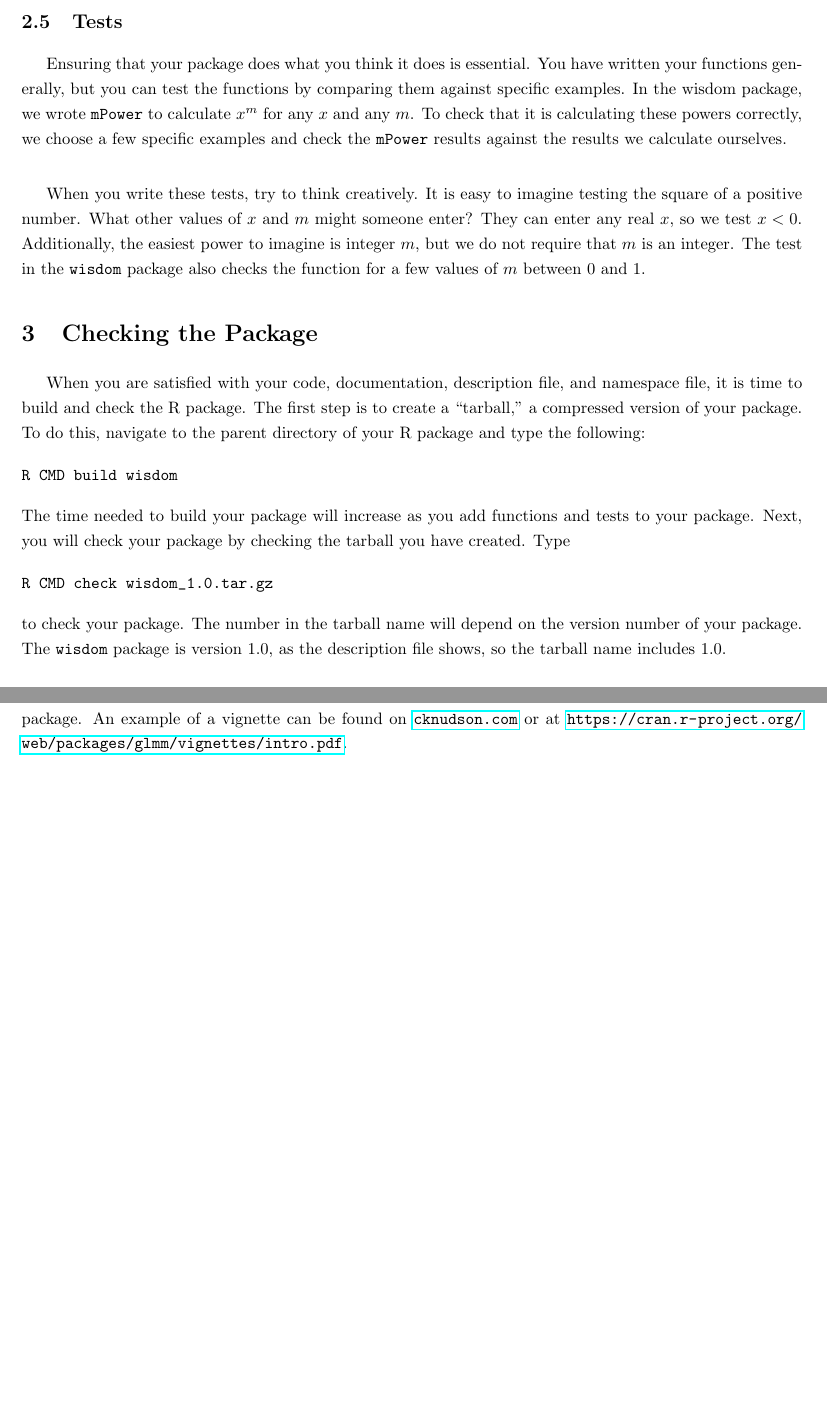
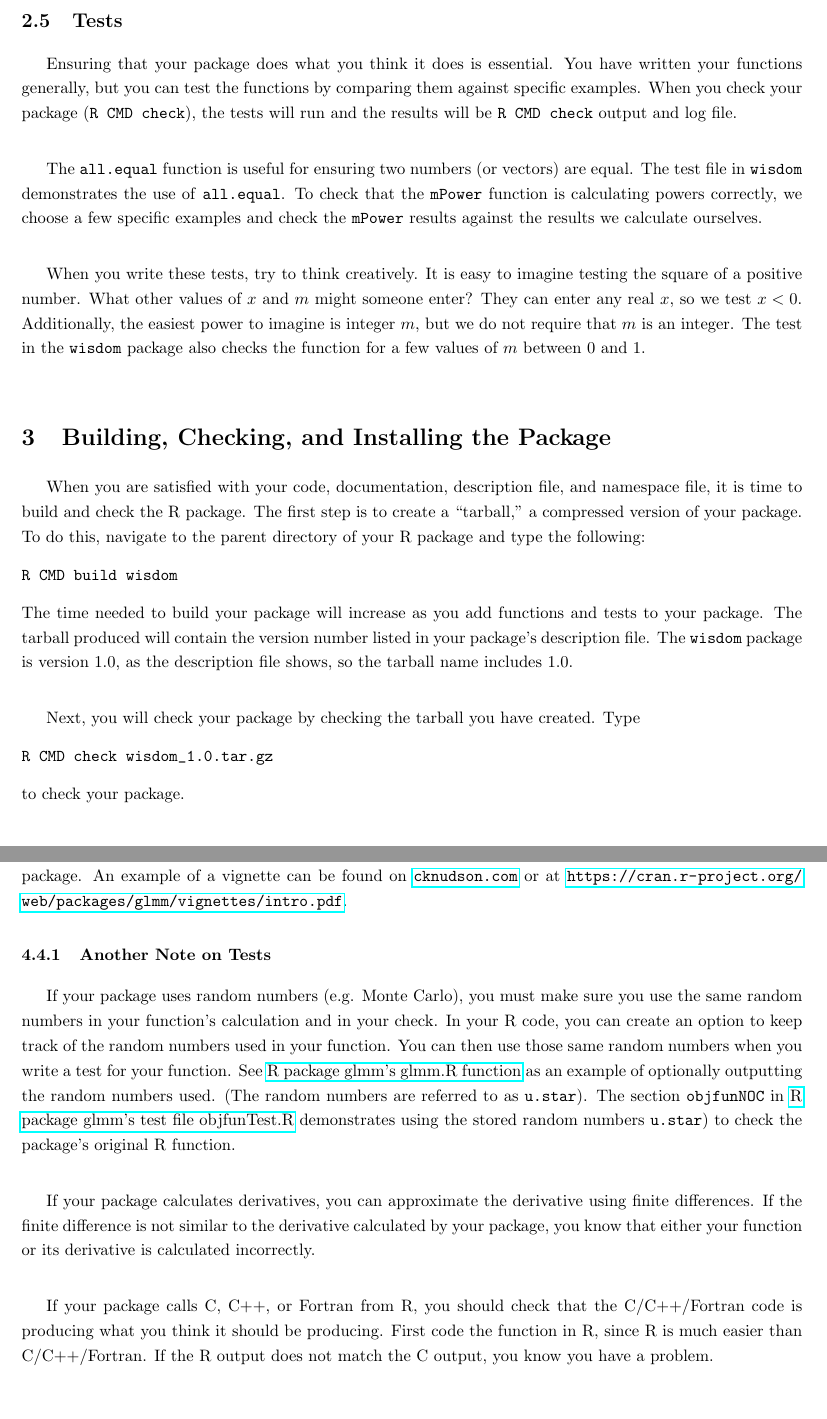
Before and after one commit to knudson1/WSDS2017, a LaTeX document (guide/Rpackages.tex): two parts of pages 3 and 5 of 5, joined at a grey line, cut so that both start at the same text, the shorter picture padded with empty space. Compiled offline with pdfLaTeX.

Commit message:
more additions to the guide

```diff
--- a/guide/Rpackages.tex
+++ b/guide/Rpackages.tex
@@ -103,22 +103,31 @@ import(glmm)
 
 For a basic package, this is all you need to know about namespaces. If you are more advanced (e.g. writing S3 or S4 methods, calling C from R), you can find more details on the namespace file at  \href{https://cran.r-project.org/doc/manuals/R-exts.html#Package-namespaces}{Writing R Extensions.}
 
-\subsection{Tests} Ensuring that your package does what you think it does is essential. You have written your functions generally, but you can test the functions by comparing them against specific examples. In the wisdom package, we wrote \texttt{mPower} to calculate $x^m$ for any $x$ and any $m$. To check that it is calculating these powers correctly, we choose a few specific examples and check the \texttt{mPower} results against the results we calculate ourselves.\\
+\subsection{Tests} Ensuring that your package does what you think it does is essential. You have written your functions generally, but you can test the functions by comparing them against specific examples. When you check your package (\texttt{R CMD check}), the tests will run and the results will be  \texttt{R CMD check} output and log file.\\
 
- When you write these tests, try to think creatively. It is easy to imagine testing the square of a positive number. What other values of $x$ and $m$ might someone enter? They can enter any real $x$, so we test $x < 0$. Additionally, the easiest power to imagine is integer $m$, but we do not require that $m$ is an integer. The test in the \texttt{wisdom} package also checks  the function for a few values of $m$ between 0 and 1.
+ The \texttt{all.equal} function is useful for ensuring two numbers (or vectors) are equal. The test file in \texttt{wisdom} demonstrates the use of \texttt{all.equal}. To check that the \texttt{mPower} function is calculating  powers correctly, we choose a few specific examples and check the \texttt{mPower} results against the results we calculate ourselves.\\
+
+ When you write these tests, try to think creatively. It is easy to imagine testing the square of a positive number. What other values of $x$ and $m$ might someone enter? They can enter any real $x$, so we test $x < 0$. Additionally, the easiest power to imagine is integer $m$, but we do not require that $m$ is an integer. The test in the \texttt{wisdom} package also checks  the function for a few values of $m$ between 0 and 1.\\
 
 
 
-\section{Checking the Package}
+
+
+
+
+
+\section{Building, Checking, and Installing the Package}
 When you are satisfied with your code, documentation, description file, and namespace file, it is time to build and check the R package. The first step is to create a ``tarball,'' a compressed version of your package. To do this, navigate to the parent directory of your R package and type the following:
 \begin{verbatim}
 R CMD build wisdom
 \end{verbatim}
-The time needed to build your package will increase as you add functions and tests to your package. Next, you will check your package by checking the tarball you have created. Type
+The time needed to build your package will increase as you add functions and tests to your package.  The tarball produced will contain the version number listed in your package's description file.  The \texttt{wisdom} package is version 1.0, as the description file shows, so the tarball name includes 1.0. \\
+
+Next, you will check your package by checking the tarball you have created. Type
 \begin{verbatim}
 R CMD check wisdom_1.0.tar.gz
 \end{verbatim}
-to check your package. The number in the tarball name will depend on the version number of your package. The \texttt{wisdom} package is version 1.0, as the description file shows, so the tarball name includes 1.0.
+to check your package.
 
 \section{Additional Considerations}
 
@@ -165,5 +174,12 @@ Another license, the \href{https://cran.r-project.org/web/licenses/GPL-2}{GPL-2
 \subsection{Vignettes}
 Every R package produces a manual, but the helpfulness of the manual is limited due to the layout of the manual. Functions are listed in alphabetical order rather than the order a user might use them in. A vignette is a document that walks the user through one or more examples to demonstrate how to use the package. An example of a vignette can be found on \href{cknudson.com}{\url{cknudson.com}} or at  \href{https://cran.r-project.org/web/packages/glmm/vignettes/intro.pdf}{\url{https://cran.r-project.org/web/packages/glmm/vignettes/intro.pdf}}.
 
+\subsubsection{Another Note on Tests}
+If your package uses random numbers (e.g. Monte Carlo), you must make sure you use the same random numbers in your function's calculation and in your check. In your R code, you can create an option to  keep track of the random numbers used in your function. You can then use those same random numbers when you write a test for your function. See \href{https://github.com/knudson1/glmm/blob/master2/glmm/R/glmm.R}{R package glmm's glmm.R function} as an example of optionally outputting the random numbers used. (The random numbers are referred to as \texttt{u.star}). The section \texttt{objfunNOC} in \href{https://github.com/knudson1/glmm/blob/master2/glmm/tests/objfunTest.R}{R package glmm's test file objfunTest.R} demonstrates  using the stored random numbers \texttt{u.star}) to check the package's original R function.\\
+
+If your package calculates derivatives, you can approximate the derivative using finite differences. If the finite difference is not similar to the derivative calculated by your package, you know that either your function or its derivative is calculated incorrectly.  \\
+
+If your package calls C, C++, or Fortran from R, you should check that the C/C++/Fortran code is producing what you think it should be producing. First code the function in R, since R is much easier than C/C++/Fortran. If the R output does not match the C output, you know you have a problem.
+
 
 \end{document}
```
Also changed, not shown: guide/Rpackages.pdf, guide/Rpackages.tex (2 more changed lines).
